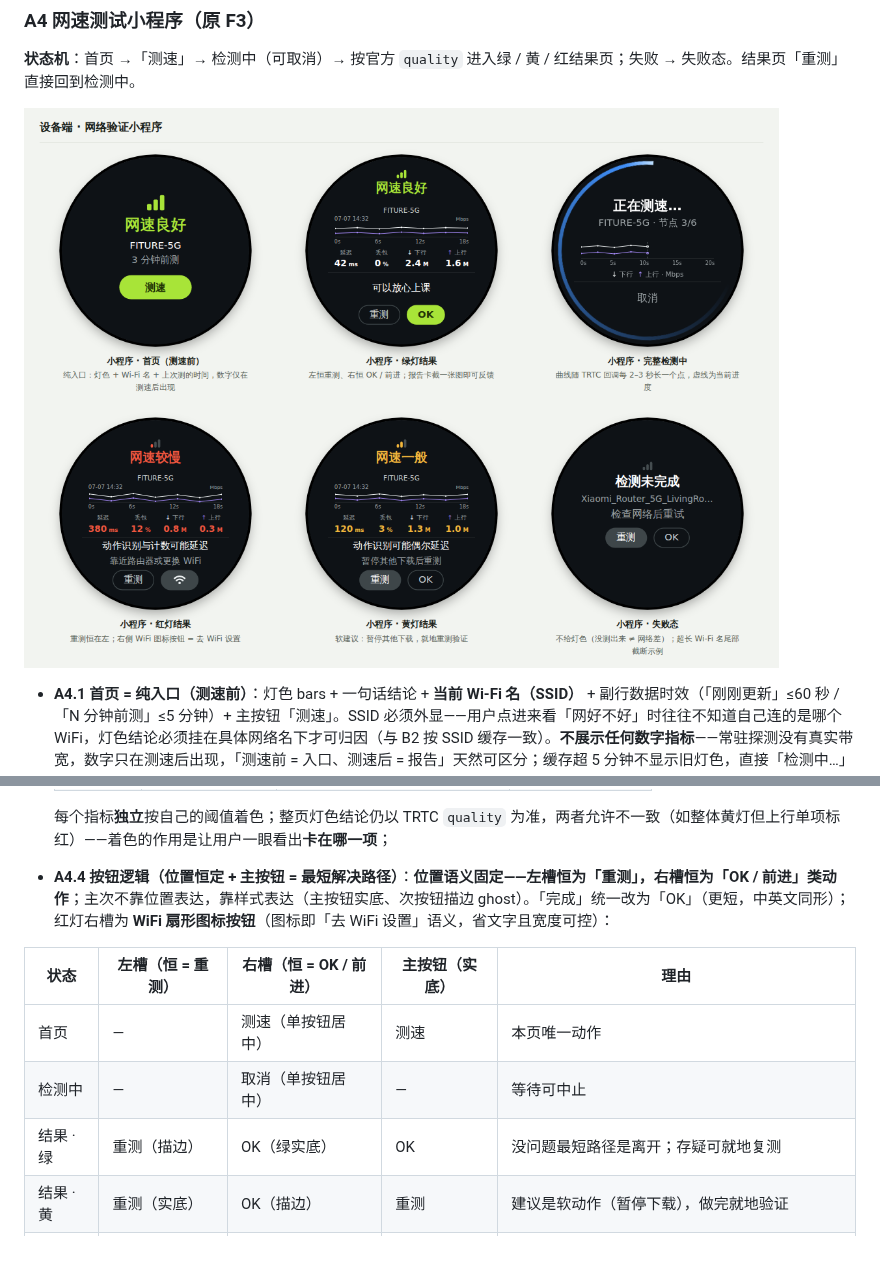
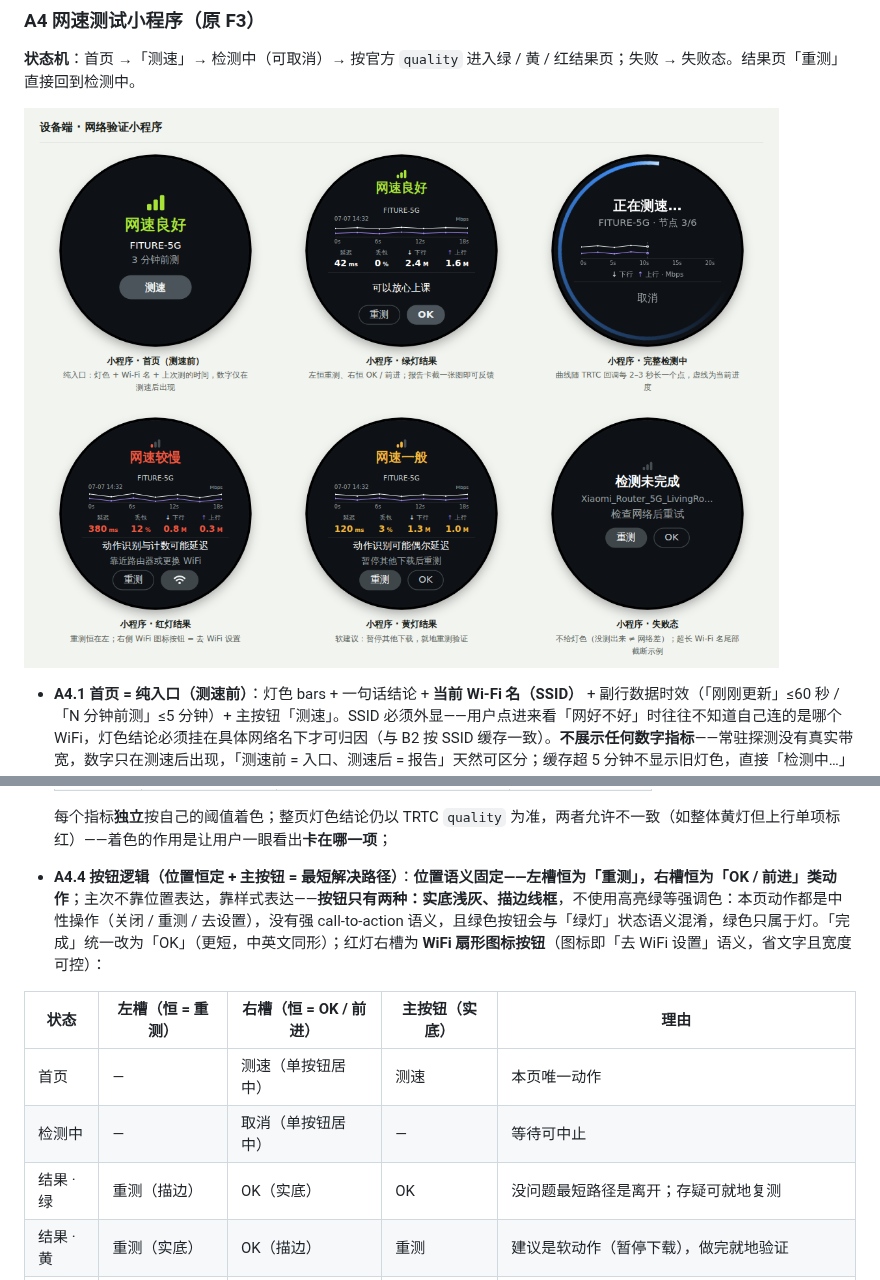
Before and after one commit to Alexis-Lin/Atom-Network-status-check, a Markdown page: PRD-atom网络状态检测与信号同步.md, 2 parts joined by grey strips. Drawn GitHub-style; pictures changed too: images/界面-网速测试小程序.png; blank space fills up the shorter version.

```diff
--- a/PRD-atom网络状态检测与信号同步.md
+++ b/PRD-atom网络状态检测与信号同步.md
@@ -130,13 +130,13 @@ ATOM 是一台通过 WiFi 联网的嵌入式训练设备，上课时通过 TRTC
   | ↑ 上行 | ≥ 期望 1.5 Mbps | 期望的 60–100%（0.9–1.5M） | < 60%（< 0.9M） |
 
   每个指标**独立**按自己的阈值着色；整页灯色结论仍以 TRTC `quality` 为准，两者允许不一致（如整体黄灯但上行单项标红）——着色的作用是让用户一眼看出**卡在哪一项**；
-- **A4.4 按钮逻辑（位置恒定 + 主按钮 = 最短解决路径）**：**位置语义固定——左槽恒为「重测」，右槽恒为「OK / 前进」类动作**；主次不靠位置表达，靠样式表达（主按钮实底、次按钮描边 ghost）。「完成」统一改为「OK」（更短，中英文同形）；红灯右槽为 **WiFi 扇形图标按钮**（图标即「去 WiFi 设置」语义，省文字且宽度可控）：
+- **A4.4 按钮逻辑（位置恒定 + 主按钮 = 最短解决路径）**：**位置语义固定——左槽恒为「重测」，右槽恒为「OK / 前进」类动作**；主次不靠位置表达，靠样式表达——**按钮只有两种：实底浅灰、描边线框**，不使用高亮绿等强调色：本页动作都是中性操作（关闭 / 重测 / 去设置），没有强 call-to-action 语义，且绿色按钮会与「绿灯」状态语义混淆，绿色只属于灯。「完成」统一改为「OK」（更短，中英文同形）；红灯右槽为 **WiFi 扇形图标按钮**（图标即「去 WiFi 设置」语义，省文字且宽度可控）：
 
 | 状态 | 左槽（恒 = 重测） | 右槽（恒 = OK / 前进） | 主按钮（实底） | 理由 |
 | --- | --- | --- | --- | --- |
 | 首页 | — | 测速（单按钮居中） | 测速 | 本页唯一动作 |
 | 检测中 | — | 取消（单按钮居中） | — | 等待可中止 |
-| 结果 · 绿 | 重测（描边） | OK（绿实底） | OK | 没问题最短路径是离开；存疑可就地复测 |
+| 结果 · 绿 | 重测（描边） | OK（实底） | OK | 没问题最短路径是离开；存疑可就地复测 |
 | 结果 · 黄 | 重测（实底） | OK（描边） | 重测 | 建议是软动作（暂停下载），做完就地验证 |
 | 结果 · 红 | 重测（描边） | WiFi 图标（实底） | WiFi 图标 | 建议是硬动作（换网 / 挪设备）；什么都不改就重测结果不会变 |
 | 失败态 | 重测（实底） | OK（描边） | 重测 | 任务未完成，重试是唯一有效动作 |
```
Also changed, not shown: 1 other file.
